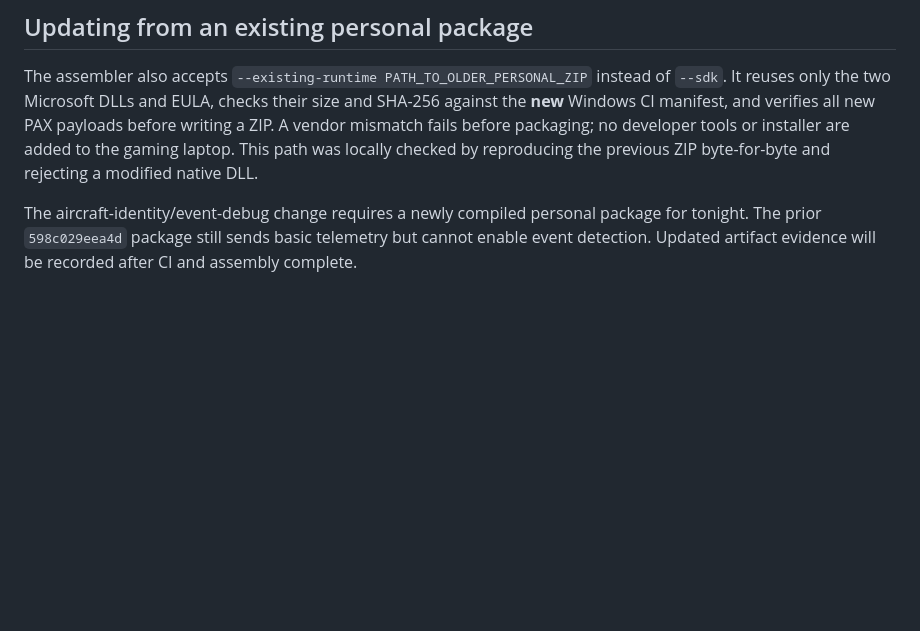
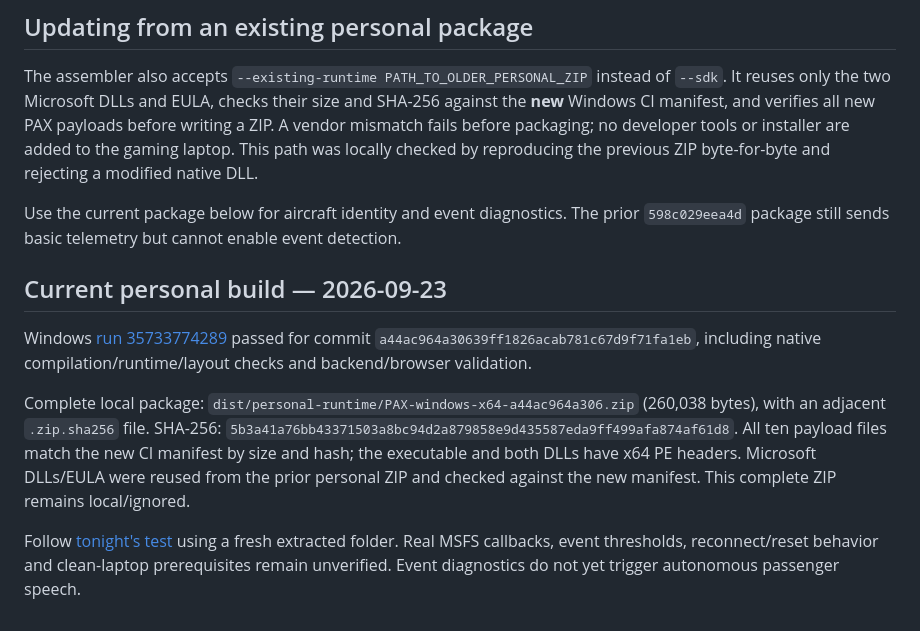
Before and after one commit to diasjuniorr/pax-ai, a Markdown page: docs/windows-package.md, the part around the change. Rendered like a GitHub page; blank space fills up the shorter version.

Commit message:
Record verified Windows package for laptop acceptance [skip ci] [skip render]

```diff
--- a/docs/windows-package.md
+++ b/docs/windows-package.md
@@ -51,4 +51,13 @@ Native import inspection confirms `MSVCP140.dll`, `VCRUNTIME140.dll`, and `VCRUN
 
 The assembler also accepts `--existing-runtime PATH_TO_OLDER_PERSONAL_ZIP` instead of `--sdk`. It reuses only the two Microsoft DLLs and EULA, checks their size and SHA-256 against the **new** Windows CI manifest, and verifies all new PAX payloads before writing a ZIP. A vendor mismatch fails before packaging; no developer tools or installer are added to the gaming laptop. This path was locally checked by reproducing the previous ZIP byte-for-byte and rejecting a modified native DLL.
 
-The aircraft-identity/event-debug change requires a newly compiled personal package for tonight. The prior `598c029eea4d` package still sends basic telemetry but cannot enable event detection. Updated artifact evidence will be recorded after CI and assembly complete.
+Use the current package below for aircraft identity and event diagnostics. The prior `598c029eea4d` package still sends basic telemetry but cannot enable event detection.
+
+
+## Current personal build — 2026-09-23
+
+Windows [run 35733774289](https://github.com/diasjuniorr/pax-ai/actions/runs/35733774289) passed for commit `a44ac964a30639ff1826acab781c67d9f71fa1eb`, including native compilation/runtime/layout checks and backend/browser validation.
+
+Complete local package: `dist/personal-runtime/PAX-windows-x64-a44ac964a306.zip` (260,038 bytes), with an adjacent `.zip.sha256` file. SHA-256: `5b3a41a76bb43371503a8bc94d2a879858e9d435587eda9ff499afa874af61d8`. All ten payload files match the new CI manifest by size and hash; the executable and both DLLs have x64 PE headers. Microsoft DLLs/EULA were reused from the prior personal ZIP and checked against the new manifest. This complete ZIP remains local/ignored.
+
+Follow [tonight's test](tonight-test.md) using a fresh extracted folder. Real MSFS callbacks, event thresholds, reconnect/reset behavior and clean-laptop prerequisites remain unverified. Event diagnostics do not yet trigger autonomous passenger speech.
```
Also changed, not shown: docs/ROADMAP.md (+13 -13 lines).
